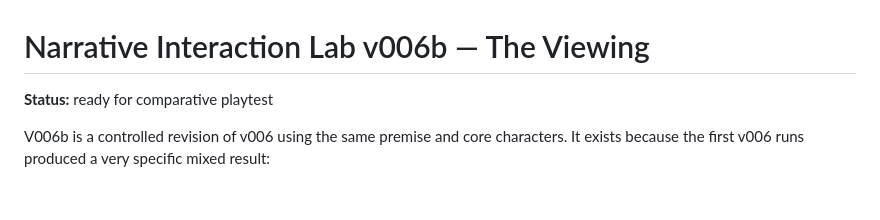
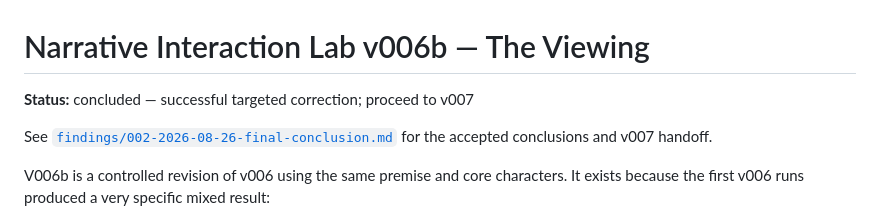
Before and after one commit to vcl00e/managed-decline-v2, a Markdown page: prototypes/narrative-interaction-lab-v006b/README.md, the part around the change. Rendered like a GitHub page; blank space fills up the shorter version.

Commit message:
Mark v006b concluded

```diff
--- a/prototypes/narrative-interaction-lab-v006b/README.md
+++ b/prototypes/narrative-interaction-lab-v006b/README.md
@@ -1,6 +1,8 @@
 # Narrative Interaction Lab v006b — The Viewing
 
-**Status:** ready for comparative playtest
+**Status:** concluded — successful targeted correction; proceed to v007
+
+See [`findings/002-2026-08-26-final-conclusion.md`](./findings/002-2026-08-26-final-conclusion.md) for the accepted conclusions and v007 handoff.
 
 V006b is a controlled revision of v006 using the same premise and core characters. It exists because the first v006 runs produced a very specific mixed result:
 
```
